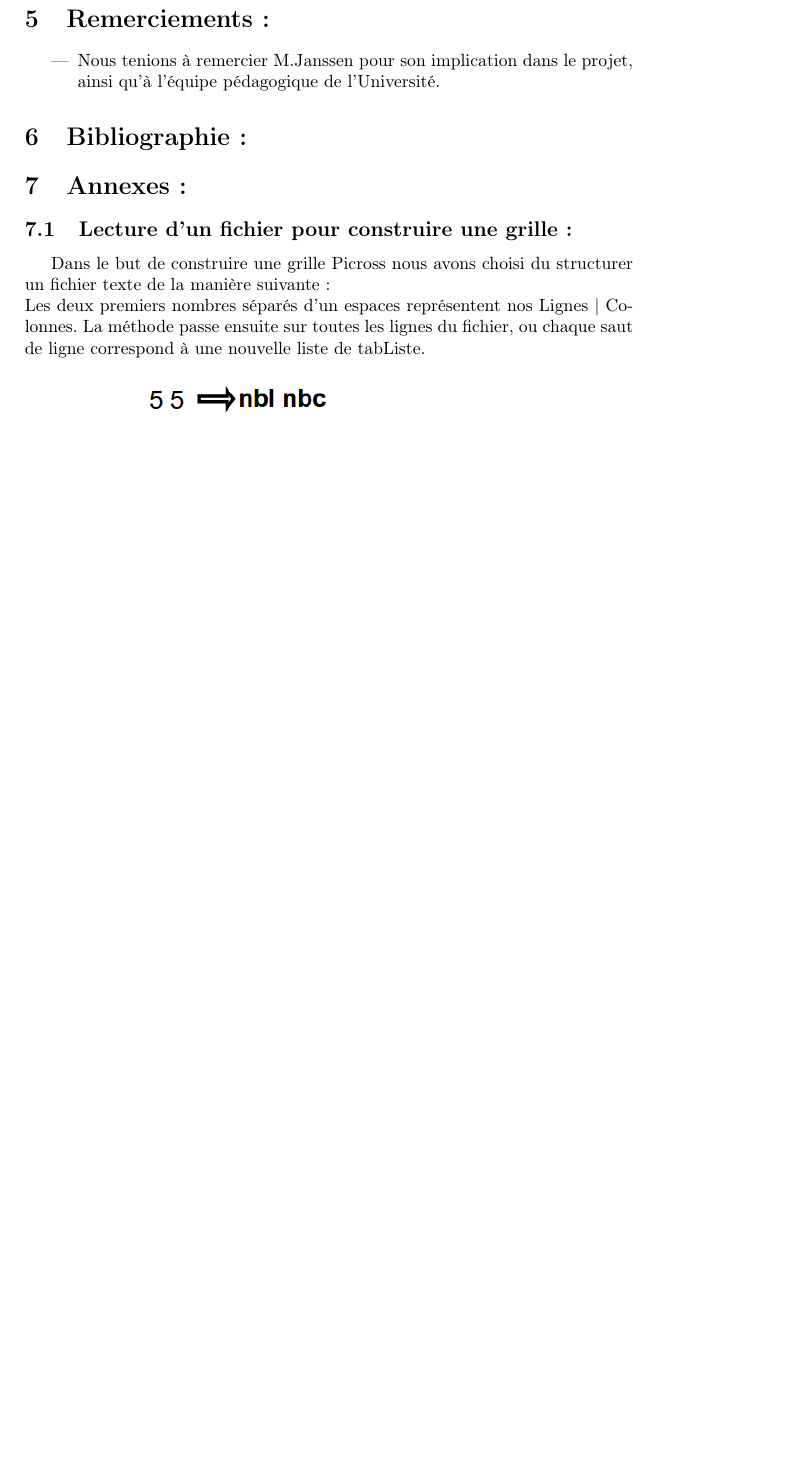
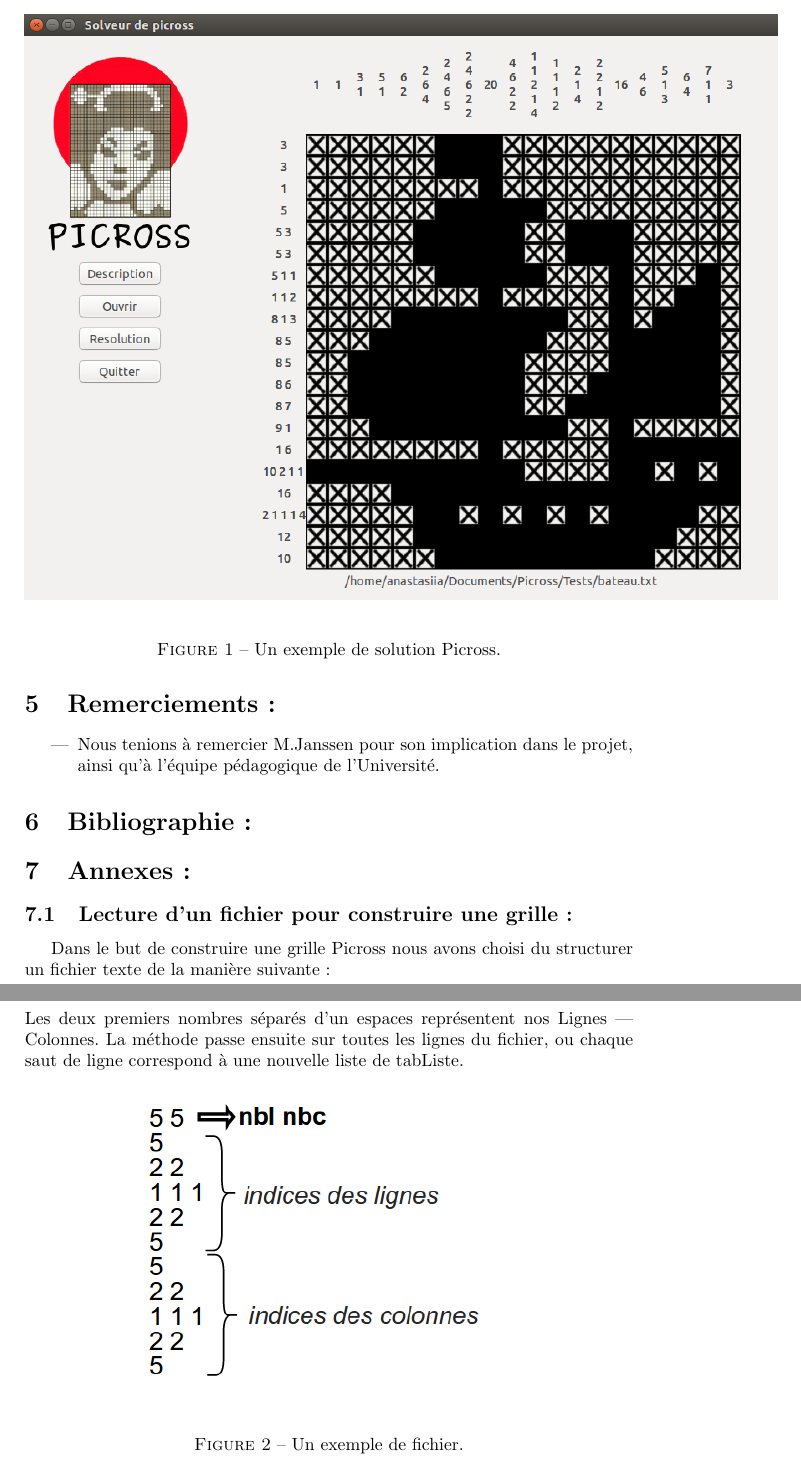
Before and after one commit to benaisc/Picross, a LaTeX document (Rapport latex/RapportPicross.tex): part of page 16 of 16 before the commit and two parts of pages 16 and 17 of 17 after it, the two joined at a grey line, cut at the place of the change, the shorter picture padded with empty space. Compiled offline with pdfLaTeX.

Commit message:
Modif Rapport

```diff
--- a/Rapport latex/RapportPicross.tex
+++ b/Rapport latex/RapportPicross.tex
@@ -6,7 +6,6 @@
 \usepackage{lscape}
 \usepackage[francais]{babel}
 \usepackage[utf8]{inputenc}
-\usepackage[T1]{fontenc}
 \begin{document}
 \title{Rapport de projet Picross}
 \author{CONNES Victor \and PRYSIAZHNIUK Anastasiia \and BENAIS-HUGOT Charles \and RIVIERE Cecilie}
@@ -409,6 +408,12 @@ Dans une fenêtre du programme on a quatre boutons:
 \item ``Résolution'' permet le déclenchement de nos méthodes de résolution et affiche la grille ainsi résolue;
 \item ``Quitter'' appel une fonction GTK permettant la fermeture d'une fenêtre.
 \end{itemize}
+\begin{figure}[h]
+\begin{center}
+\includegraphics[width=15cm]{picross}
+\end{center}
+\caption{Un exemple de solution Picross.}
+\end{figure}
 
 \section{Ameliorations/Evolution du programme:}
 \begin{itemize}
@@ -427,8 +432,11 @@ Cela dit, dans le pire des cas (aucune case n'est determinable), la complexité
 Dans le but de construire une grille Picross nous avons choisi du structurer un fichier texte de la manière suivante :\newline
 Les deux premiers nombres séparés d'un espaces représentent nos Lignes | Colonnes.
 La méthode passe ensuite sur toutes les lignes du fichier, ou chaque saut de ligne correspond à une nouvelle liste de tabListe.
+\begin{figure}[h]
 \begin{center}
 \includegraphics[width=8cm]{ex2}
 \end{center}
+\caption{Un exemple de fichier.}
+\end{figure}
 
 \end{document}
```
Also changed, not shown: Rapport latex/picross.eps (added), Rapport latex/picross.png (added), Rapport latex/RapportPicross.tex (2 more changed lines).
